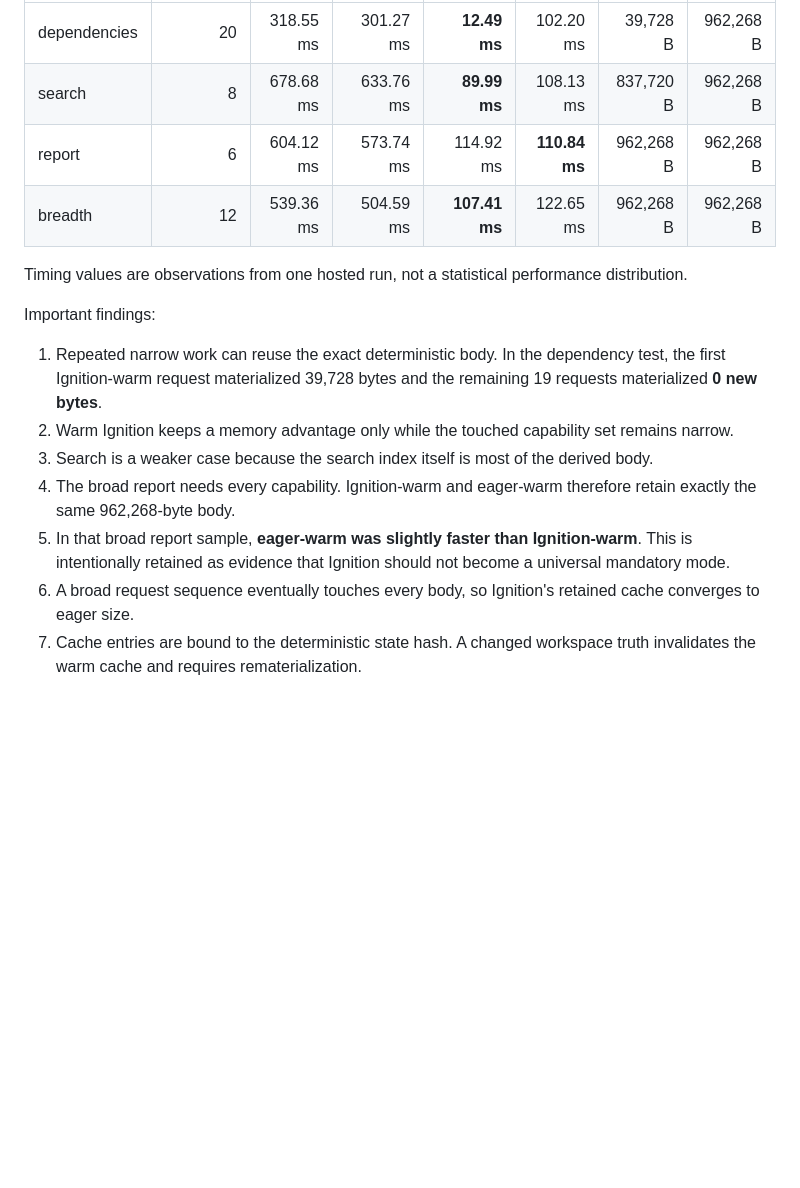
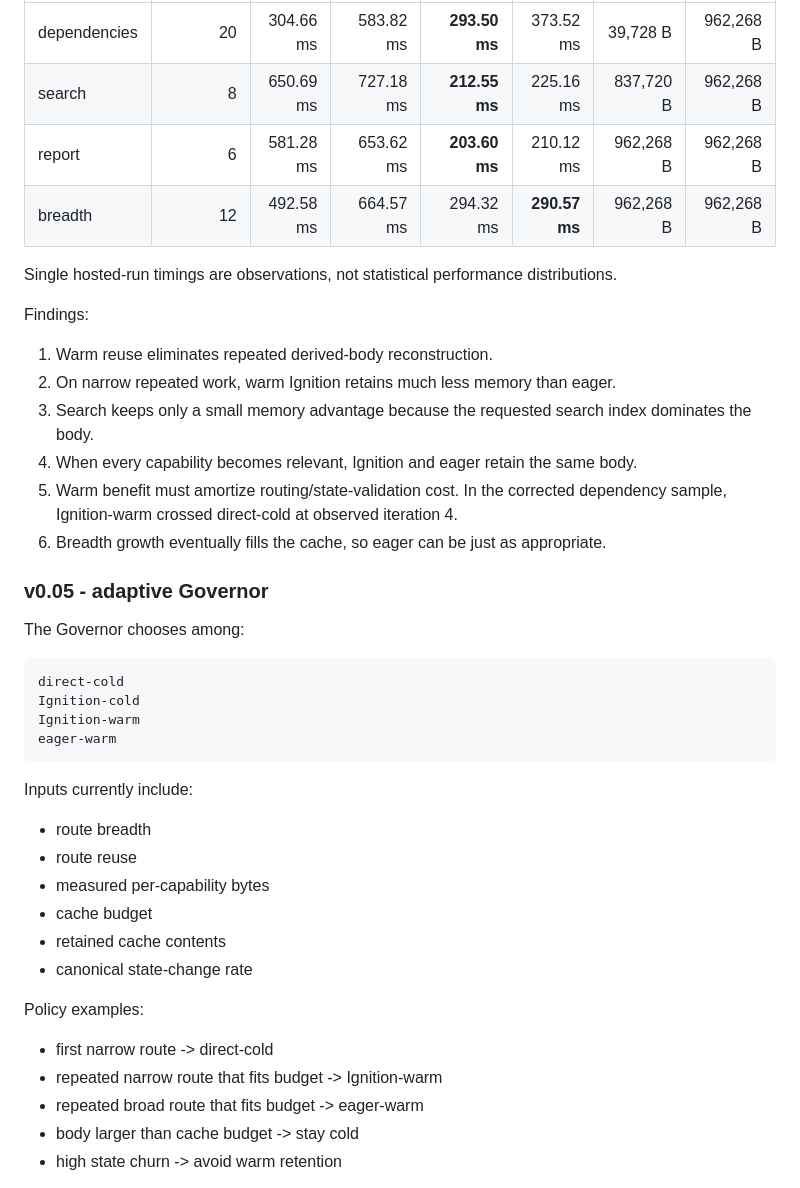
Before and after one commit to mike-axiom-mir/axm-ignition-fabric, a Markdown page: README.md, the part around one of its changes. Drawn GitHub-style; blank space fills up the shorter version.

````diff
--- a/README.md
+++ b/README.md
@@ -64,17 +67,45 @@ Observed hosted-run results:
 | --- | ---: | ---: | ---: | ---: | ---: | ---: | ---: |
-| dependencies | 20 | 318.55 ms | 301.27 ms | **12.49 ms** | 102.20 ms | 39,728 B | 962,268 B |
-| search | 8 | 678.68 ms | 633.76 ms | **89.99 ms** | 108.13 ms | 837,720 B | 962,268 B |
-| report | 6 | 604.12 ms | 573.74 ms | 114.92 ms | **110.84 ms** | 962,268 B | 962,268 B |
-| breadth | 12 | 539.36 ms | 504.59 ms | **107.41 ms** | 122.65 ms | 962,268 B | 962,268 B |
+| dependencies | 20 | 304.66 ms | 583.82 ms | **293.50 ms** | 373.52 ms | 39,728 B | 962,268 B |
+| search | 8 | 650.69 ms | 727.18 ms | **212.55 ms** | 225.16 ms | 837,720 B | 962,268 B |
+| report | 6 | 581.28 ms | 653.62 ms | **203.60 ms** | 210.12 ms | 962,268 B | 962,268 B |
+| breadth | 12 | 492.58 ms | 664.57 ms | 294.32 ms | **290.57 ms** | 962,268 B | 962,268 B |
 
-Timing values are observations from one hosted run, not a statistical performance distribution.
+Single hosted-run timings are observations, not statistical performance distributions.
 
-Important findings:
+Findings:
 
-1. Repeated narrow work can reuse the exact deterministic body. In the dependency test, the first Ignition-warm request materialized 39,728 bytes and the remaining 19 requests materialized **0 new bytes**.
-2. Warm Ignition keeps a memory advantage only while the touched capability set remains narrow.
-3. Search is a weaker case because the search index itself is most of the derived body.
-4. The broad report needs every capability. Ignition-warm and eager-warm therefore retain exactly the same 962,268-byte body.
-5. In that broad report sample, **eager-warm was slightly faster than Ignition-warm**. This is intentionally retained as evidence that Ignition should not become a universal mandatory mode.
-6. A broad request sequence eventually touches every body, so Ignition's retained cache converges to eager size.
-7. Cache entries are bound to the deterministic state hash. A changed workspace truth invalidates the warm cache and requires rematerialization.
+1. Warm reuse eliminates repeated derived-body reconstruction.
+2. On narrow repeated work, warm Ignition retains much less memory than eager.
+3. Search keeps only a small memory advantage because the requested search index dominates the body.
+4. When every capability becomes relevant, Ignition and eager retain the same body.
+5. Warm benefit must amortize routing/state-validation cost. In the corrected dependency sample, Ignition-warm crossed direct-cold at observed iteration 4.
+6. Breadth growth eventually fills the cache, so eager can be just as appropriate.
+
+### v0.05 - adaptive Governor
+
+The Governor chooses among:
+
+```text
+direct-cold
+Ignition-cold
+Ignition-warm
+eager-warm
+```
+
+Inputs currently include:
+
+- route breadth
+- route reuse
+- measured per-capability bytes
+- cache budget
+- retained cache contents
+- canonical state-change rate
+
+Policy examples:
+
+- first narrow route -> direct-cold
+- repeated narrow route that fits budget -> Ignition-warm
+- repeated broad route that fits budget -> eager-warm
+- body larger than cache budget -> stay cold
+- high state churn -> avoid warm retention
+
````
Also changed, not shown: other parts of README.md (+87 -51 lines).
